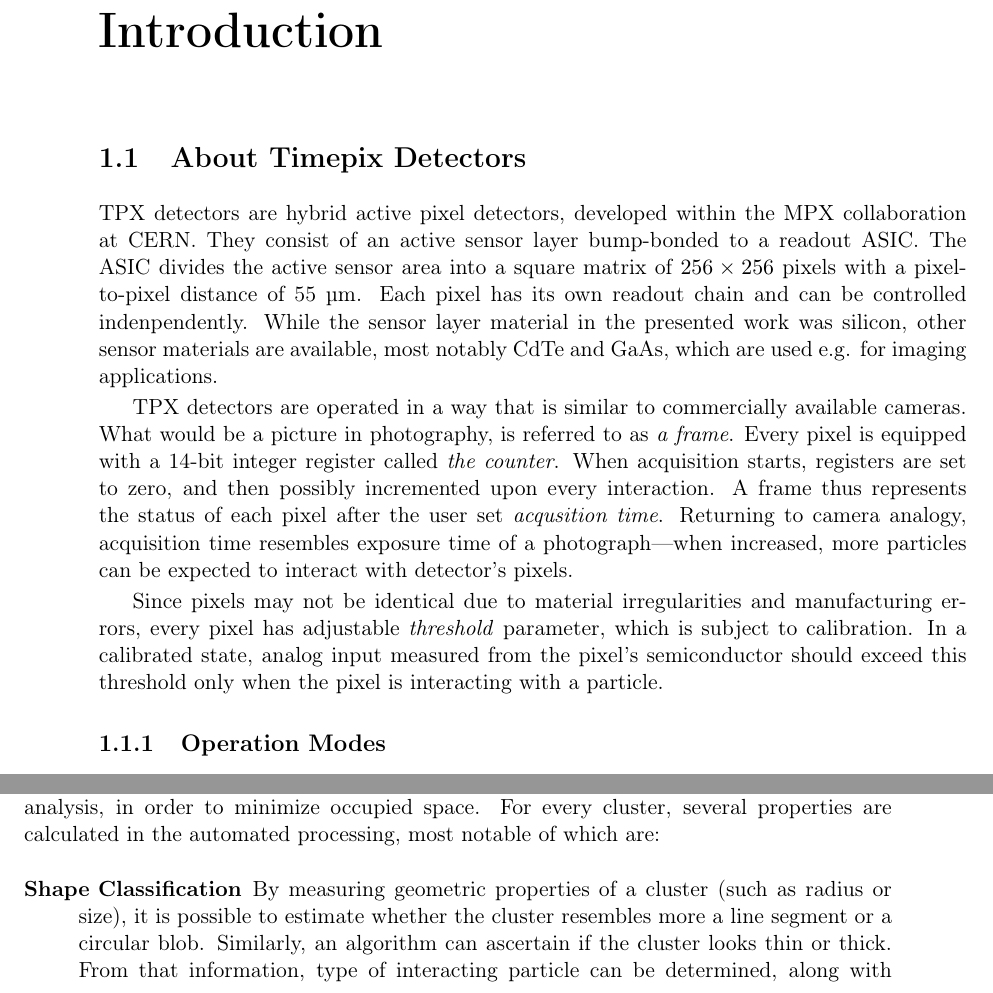
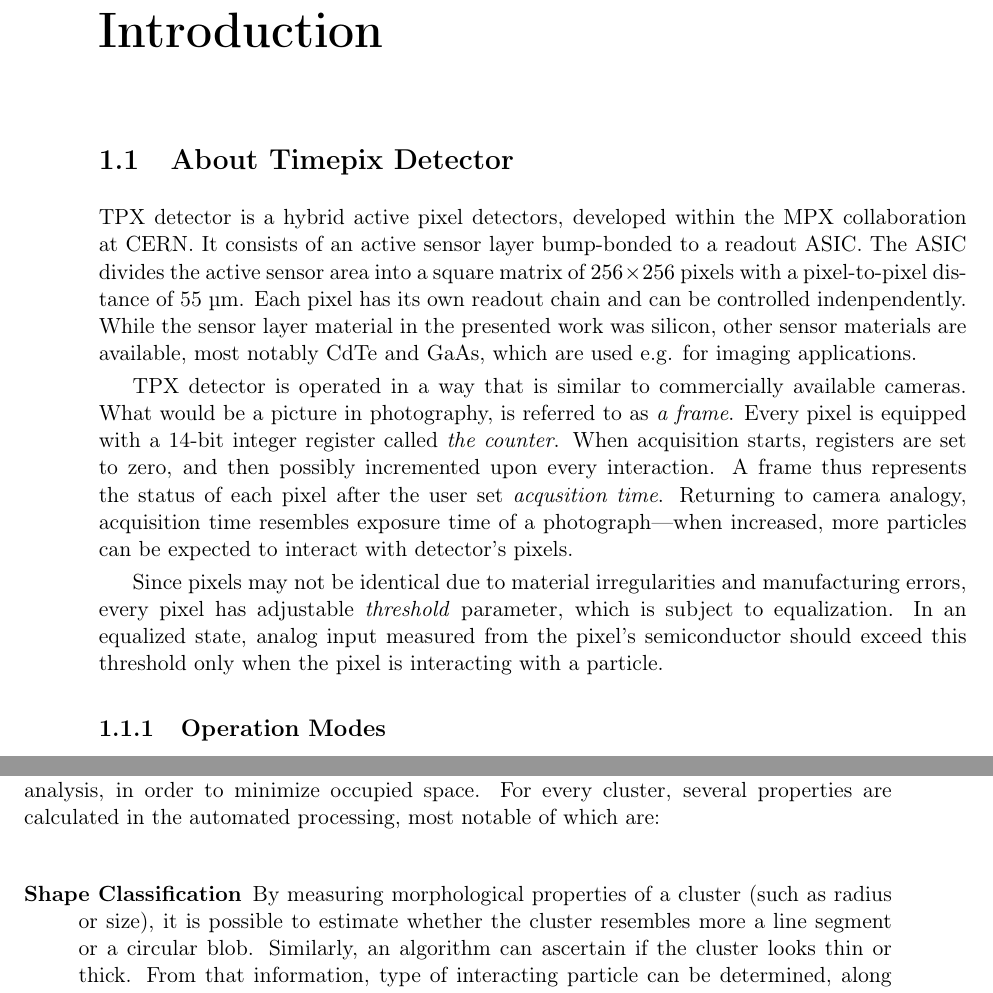
Before and after one commit to petrmanek/fel-bachelor-thesis, a LaTeX thesis (thesis.tex, which reads chapters/chap01.tex): two parts of pages 17 and 20 of 75, joined at a grey line, cut so that both start at the same text. Compiled offline with pdfLaTeX.

Commit message:
Some revisions from Štěpán.

```diff
--- a/chapters/chap01.tex
+++ b/chapters/chap01.tex
@@ -1,12 +1,12 @@
 \chapter{Introduction}
 
-\section{About Timepix Detectors}
+\section{About Timepix Detector}
 %% zde je trošku Benediktovo
-TPX detectors are hybrid active pixel detectors, developed within the MPX collaboration at CERN. They consist of an active sensor layer bump-bonded to a readout ASIC. The ASIC divides the active sensor area into a square matrix of $256 \times 256$ pixels with a pixel-to-pixel distance of 55 µm. Each pixel has its own readout chain and can be controlled indenpendently. While the sensor layer material in the presented work was silicon, other sensor materials are available, most notably CdTe and GaAs, which are used e.g. for imaging applications.
+TPX detector is a hybrid active pixel detectors, developed within the MPX collaboration at CERN. It consists of an active sensor layer bump-bonded to a readout ASIC. The ASIC divides the active sensor area into a square matrix of $256 \times 256$ pixels with a pixel-to-pixel distance of 55 µm. Each pixel has its own readout chain and can be controlled indenpendently. While the sensor layer material in the presented work was silicon, other sensor materials are available, most notably CdTe and GaAs, which are used e.g. for imaging applications.
 
-TPX detectors are operated in a way that is similar to commercially available cameras. What would be a picture in photography, is referred to as \textit{a frame}. Every pixel is equipped with a 14-bit integer register called \textit{the counter}. When acquisition starts, registers are set to zero, and then possibly incremented upon every interaction. A frame thus represents the status of each pixel after the user set \textit{acqusition time}. Returning to camera analogy, acquisition time resembles exposure time of a photograph---when increased, more particles can be expected to interact with detector's pixels.
+TPX detector is operated in a way that is similar to commercially available cameras. What would be a picture in photography, is referred to as \textit{a frame}. Every pixel is equipped with a 14-bit integer register called \textit{the counter}. When acquisition starts, registers are set to zero, and then possibly incremented upon every interaction. A frame thus represents the status of each pixel after the user set \textit{acqusition time}. Returning to camera analogy, acquisition time resembles exposure time of a photograph---when increased, more particles can be expected to interact with detector's pixels.
 
-Since pixels may not be identical due to material irregularities and manufacturing errors, every pixel has adjustable \textit{threshold} parameter, which is subject to calibration. In a calibrated state, analog input measured from the pixel's semiconductor should exceed this threshold only when the pixel is interacting with a particle.
+Since pixels may not be identical due to material irregularities and manufacturing errors, every pixel has adjustable \textit{threshold} parameter, which is subject to equalization. In an equalized state, analog input measured from the pixel's semiconductor should exceed this threshold only when the pixel is interacting with a particle.
 
 \subsection{Operation Modes}
 Depending on its application, a single TPX board can be assembled with more sensor layers, e.g. in a stack structure. After acquisition is finished, every area produces a matrix of $256\times 256$ integer values. Interpretation of these values depends on another parameter, \textit{the operation mode}. The following operation modes are available:
@@ -73,7 +74,7 @@ In a cluster list, pixels are stored as tuples of their planar coordinates and t
 \begin{description}
 	\item[Shape Classification]
 	\label{db:shape-classification}
-	By measuring geometric properties of a cluster (such as radius or size), it is possible to estimate whether the cluster resembles more a line segment or a circular blob. Similarly, an algorithm can ascertain if the cluster looks thin or thick. From that information, type of interacting particle can be determined, along with direction of its movement relative to the plane of incidence.
+	By measuring morphological properties of a cluster (such as radius or size), it is possible to estimate whether the cluster resembles more a line segment or a circular blob. Similarly, an algorithm can ascertain if the cluster looks thin or thick. From that information, type of interacting particle can be determined, along with direction of its movement relative to the plane of incidence.
 
 	\todo
 	%To formally define cluster categories, we use terminology consistent with the ATLAS Medipix research (see Figure \ref{fig:cluster-types}).
```
Also changed, not shown: chapters/chap01.tex (3 more changed lines).
